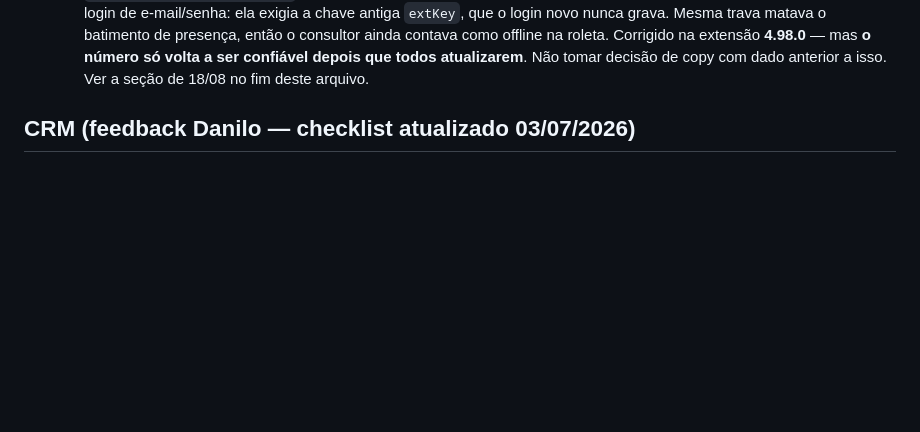
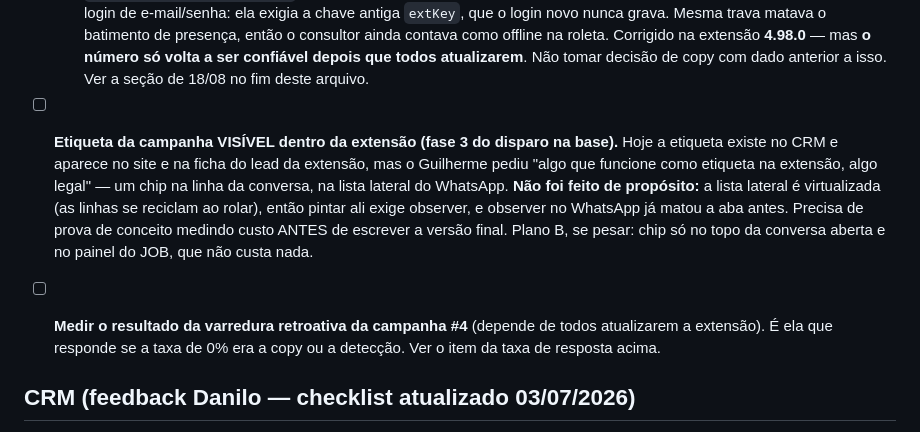
Before and after one commit to gsant1999/job-serenus, a Markdown page: ROADMAP.md, the part around the change. Rendered like a GitHub page; blank space fills up the shorter version.

```diff
--- a/ROADMAP.md
+++ b/ROADMAP.md
@@ -32,6 +32,9 @@ Legenda: [ ] pendente · [~] em andamento · [x] feito · (?) aguardando decisã
     aparecer nenhuma, era (A) e a copy precisa mudar. **Só então este item se fecha** — e aí
     sim com número que vale.
   - **ATUALIZAÇÃO 18/08/2026 — a hipótese (B) ganhou um suspeito concreto.** A auditoria achou que `checarCampanhaAguardando()` (a rotina que reporta resposta de lead ao JOB) estava **desligada** para quem entrou pelo login de e-mail/senha: ela exigia a chave antiga `extKey`, que o login novo nunca grava. Mesma trava matava o batimento de presença, então o consultor ainda contava como offline na roleta. Corrigido na extensão **4.98.0** — mas **o número só volta a ser confiável depois que todos atualizarem**. Não tomar decisão de copy com dado anterior a isso. Ver a seção de 18/08 no fim deste arquivo.
+
+- [ ] **Etiqueta da campanha VISÍVEL dentro da extensão (fase 3 do disparo na base).** Hoje a etiqueta existe no CRM e aparece no site e na ficha do lead da extensão, mas o Guilherme pediu "algo que funcione como etiqueta na extensão, algo legal" — um chip na linha da conversa, na lista lateral do WhatsApp. **Não foi feito de propósito:** a lista lateral é virtualizada (as linhas se reciclam ao rolar), então pintar ali exige observer, e observer no WhatsApp já matou a aba antes. Precisa de prova de conceito medindo custo ANTES de escrever a versão final. Plano B, se pesar: chip só no topo da conversa aberta e no painel do JOB, que não custa nada.
+- [ ] **Medir o resultado da varredura retroativa da campanha #4** (depende de todos atualizarem a extensão). É ela que responde se a taxa de 0% era a copy ou a detecção. Ver o item da taxa de resposta acima.
 
 ## CRM (feedback Danilo — checklist atualizado 03/07/2026)
 
```
Also changed, not shown: CLAUDE.md (+3 -0 lines).
